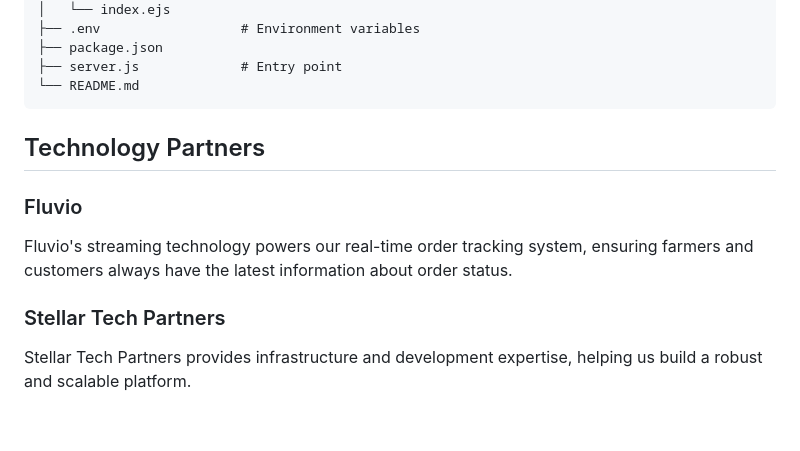
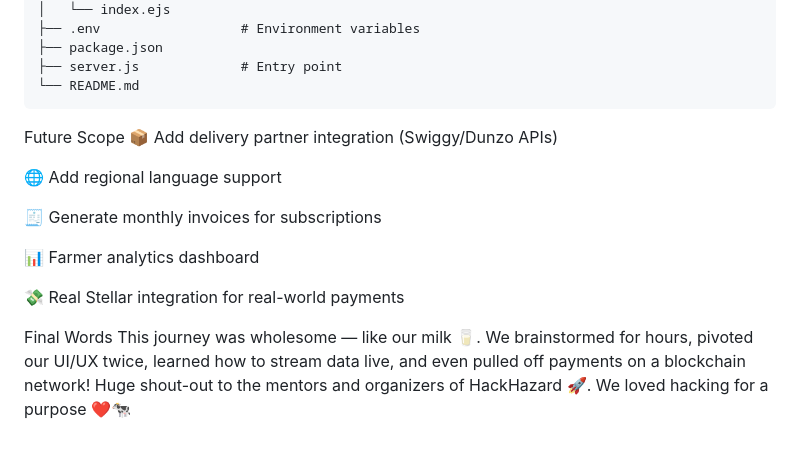
Before and after one commit to Sambit71936/DiaryFlow, a Markdown page: README.md, the part around one of its changes. Rendered like a GitHub page.

Commit message:
DaityFlow

````diff
--- a/README.md
+++ b/README.md
@@ -101,13 +102,19 @@ diaryflow/
 ├── server.js             # Entry point
 └── README.md
 ```
+ Future Scope
+📦 Add delivery partner integration (Swiggy/Dunzo APIs)
 
-## Technology Partners
+🌐 Add regional language support
 
-### Fluvio
+🧾 Generate monthly invoices for subscriptions
 
-Fluvio's streaming technology powers our real-time order tracking system, ensuring farmers and customers always have the latest information about order status.
+📊 Farmer analytics dashboard
 
-### Stellar Tech Partners
+💸 Real Stellar integration for real-world payments
 
-Stellar Tech Partners provides infrastructure and development expertise, helping us build a robust and scalable platform.
+
+Final Words
+This journey was wholesome — like our milk 🥛. We brainstormed for hours, pivoted our UI/UX twice, learned how to stream data live, and even pulled off payments on a blockchain network!
+Huge shout-out to the mentors and organizers of HackHazard 🚀.
+We loved hacking for a purpose ❤️🐄
````
Also changed, not shown: other parts of README.md (+1 -0 lines).
